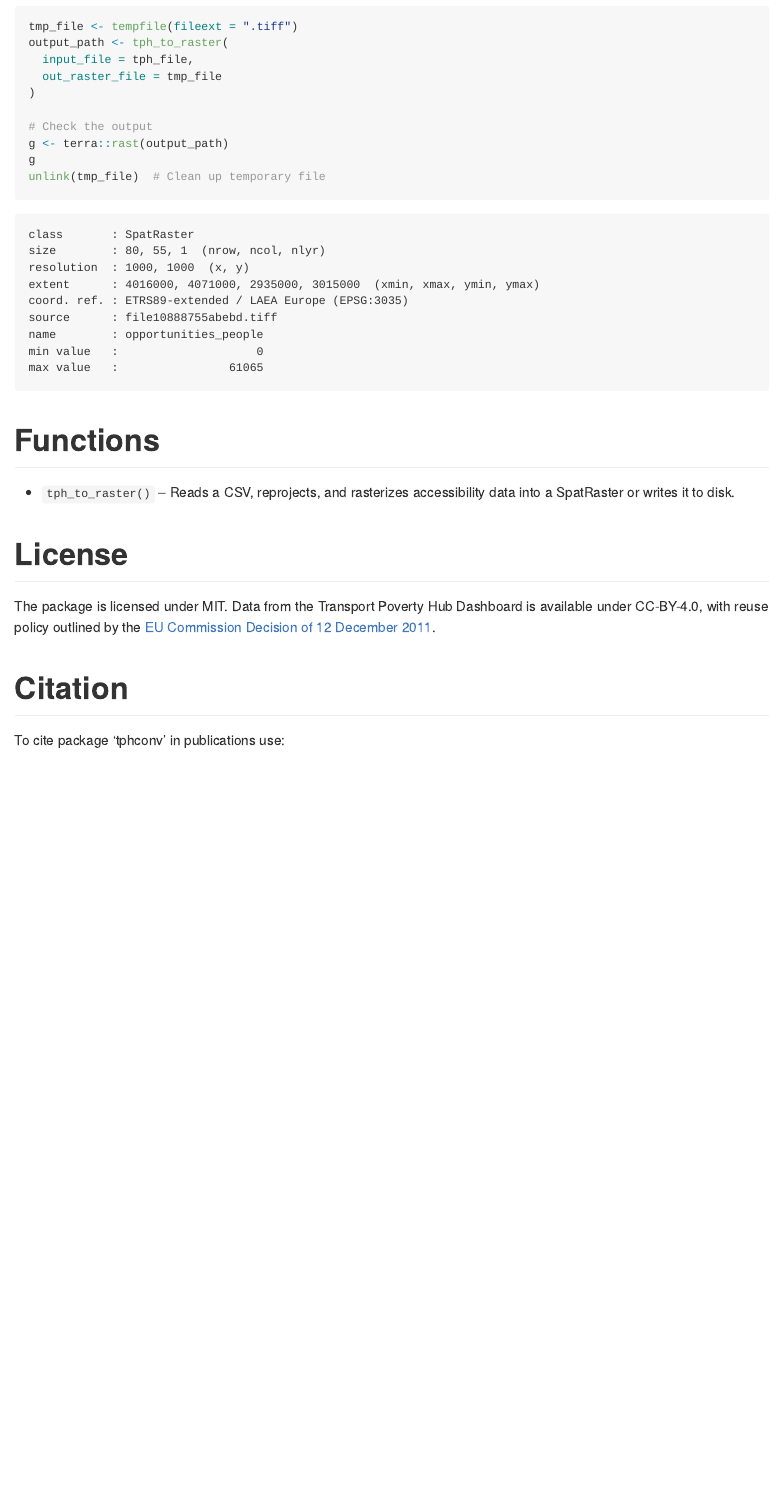
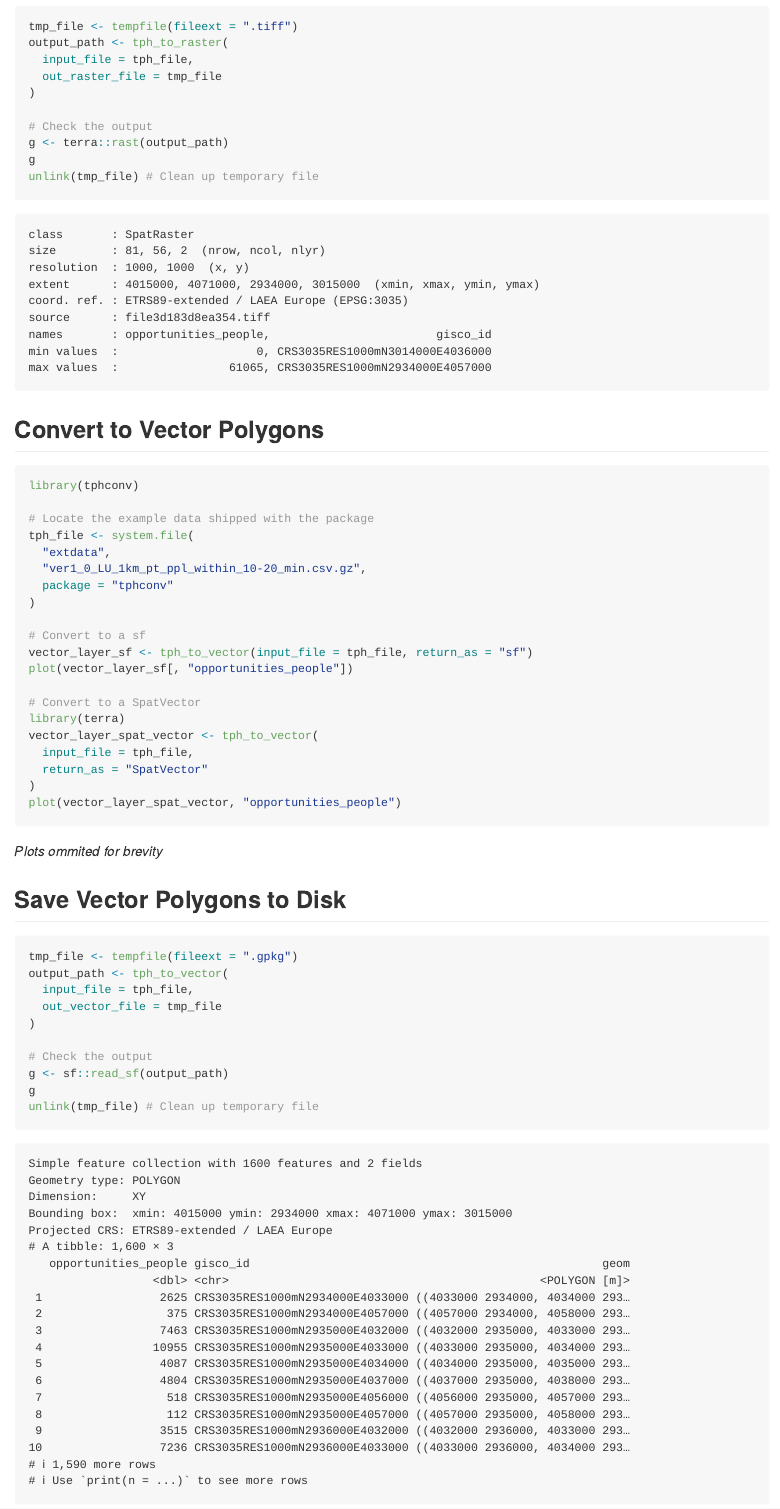
Before and after one commit to e-kotov/tphconv, a Quarto document (README.qmd): the page in a window 1100 px wide, from 1650 px down before the commit and from 2040 px down after it, so that both start at the same text. The pictures show the output file README.md that the author committed with the source, drawn offline in the style of GitHub.

Commit message:
update desc, news, readme

````diff
--- a/README.qmd
+++ b/README.qmd
@@ -2,6 +2,8 @@
 title: "tphconv: Convert Transport Poverty Hub Data to Rasters and Vectors"
 format: gfm
 default-image-extension: ""
+execute:
+  eval: false
 ---
 
 # Overview
@@ -38,7 +41,7 @@
 ## Convert a CSV to a Raster
 
 
-``` r
+```{r}
 library(tphconv)
 
 # Locate the example data shipped with the package
@@ -69,25 +91,92 @@
 # Check the output
 g <- terra::rast(output_path)
 g
-unlink(tmp_file)  # Clean up temporary file
+unlink(tmp_file) # Clean up temporary file
 ```
 
 ```
 class       : SpatRaster
-size        : 80, 55, 1  (nrow, ncol, nlyr)
+size        : 81, 56, 2  (nrow, ncol, nlyr)
 resolution  : 1000, 1000  (x, y)
-extent      : 4016000, 4071000, 2935000, 3015000  (xmin, xmax, ymin, ymax)
+extent      : 4015000, 4071000, 2934000, 3015000  (xmin, xmax, ymin, ymax)
 coord. ref. : ETRS89-extended / LAEA Europe (EPSG:3035)
-source      : file10888755abebd.tiff
-name        : opportunities_people
-min value   :                    0
-max value   :                61065
+source      : file3d183d8ea354.tiff
+names       : opportunities_people,                        gisco_id
+min values  :                    0, CRS3035RES1000mN3014000E4036000
+max values  :                61065, CRS3035RES1000mN2934000E4057000
 ```
 
 
+## Convert to Vector Polygons
+
+```{r}
+library(tphconv)
+
+# Locate the example data shipped with the package
+tph_file <- system.file(
+  "extdata",
+  "ver1_0_LU_1km_pt_ppl_within_10-20_min.csv.gz",
+  package = "tphconv"
+)
+
+# Convert to a sf
+vector_layer_sf <- tph_to_vector(input_file = tph_file, return_as = "sf")
+plot(vector_layer_sf[, "opportunities_people"])
+
+# Convert to a SpatVector
+library(terra)
+vector_layer_spat_vector <- tph_to_vector(
+  input_file = tph_file,
+  return_as = "SpatVector"
+)
+plot(vector_layer_spat_vector, "opportunities_people")
+```
+
+*Plots ommited for brevity*
+
+## Save Vector Polygons to Disk
+
+```{r}
+tmp_file <- tempfile(fileext = ".gpkg")
+output_path <- tph_to_vector(
+  input_file = tph_file,
+  out_vector_file = tmp_file
+)
+
+# Check the output
+g <- sf::read_sf(output_path)
+g
+unlink(tmp_file) # Clean up temporary file
+```
+
+```
+Simple feature collection with 1600 features and 2 fields
+Geometry type: POLYGON
+Dimension:     XY
+Bounding box:  xmin: 4015000 ymin: 2934000 xmax: 4071000 ymax: 3015000
+Projected CRS: ETRS89-extended / LAEA Europe
+# A tibble: 1,600 × 3
+   opportunities_people gisco_id                                                   geom
+                  <dbl> <chr>                                             <POLYGON [m]>
+ 1                 2625 CRS3035RES1000mN2934000E4033000 ((4033000 2934000, 4034000 293…
+ 2                  375 CRS3035RES1000mN2934000E4057000 ((4057000 2934000, 4058000 293…
+ 3                 7463 CRS3035RES1000mN2935000E4032000 ((4032000 2935000, 4033000 293…
+ 4                10955 CRS3035RES1000mN2935000E4033000 ((4033000 2935000, 4034000 293…
+ 5                 4087 CRS3035RES1000mN2935000E4034000 ((4034000 2935000, 4035000 293…
+ 6                 4804 CRS3035RES1000mN2935000E4037000 ((4037000 2935000, 4038000 293…
+ 7                  518 CRS3035RES1000mN2935000E4056000 ((4056000 2935000, 4057000 293…
+ 8                  112 CRS3035RES1000mN2935000E4057000 ((4057000 2935000, 4058000 293…
+ 9                 3515 CRS3035RES1000mN2936000E4032000 ((4032000 2936000, 4033000 293…
+10                 7236 CRS3035RES1000mN2936000E4033000 ((4033000 2936000, 4034000 293…
+# ℹ 1,590 more rows
+# ℹ Use `print(n = ...)` to see more rows
+```
+
 # Functions
 
--   `tph_to_raster()` – Reads a CSV, reprojects, and rasterizes accessibility data into a SpatRaster or writes it to disk.
+-   `tph_to_raster()` – Reads a CSV, reprojects, and rasterizes accessibility data into a `SpatRaster` or writes it to disk if `out_raster_file` is specified (with extensions that are supported by `terra`).
+
+-   `tph_to_vector()` – Reads a CSV, reprojects, and converts accessibility data into a `SpatVector` or `sf` object, or writes it to disk if `out_vector_file` is specified (with extensions that are supported by `sf`, such as GPKG, GeoJSON, Shapefile, etc.).
 
 # License
 
````
Also changed, not shown: NEWS.md (added, +11 -0 lines), README.md, README.qmd (28 more changed lines), 1 other file.
